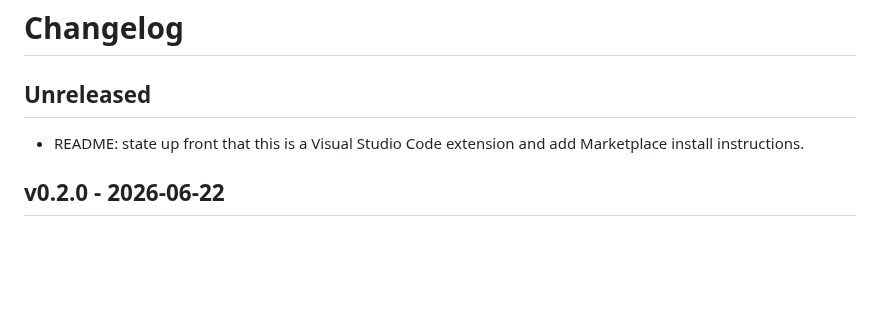
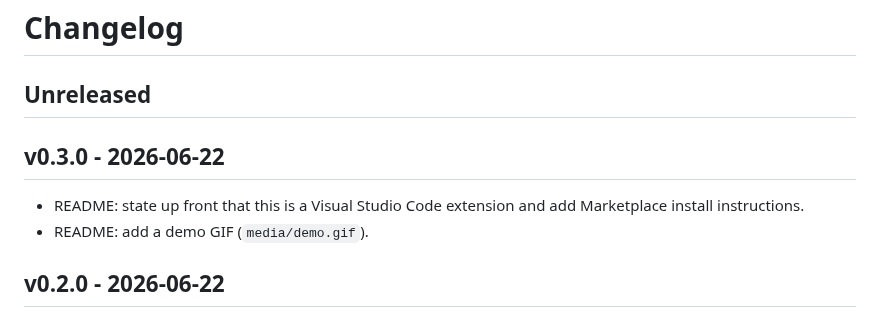
Before and after one commit to antoinekh/markdown-link-title, a Markdown page: CHANGELOG.md, the part around the change. Drawn GitHub-style; blank space fills up the shorter version.

```diff
--- a/CHANGELOG.md
+++ b/CHANGELOG.md
@@ -2,7 +2,10 @@
 
 ## Unreleased
 
+## v0.3.0 - 2026-06-22
+
 - README: state up front that this is a Visual Studio Code extension and add Marketplace install instructions.
+- README: add a demo GIF (`media/demo.gif`).
 
 ## v0.2.0 - 2026-06-22
 
```
Also changed, not shown: README.md (+2 -0 lines), media/demo.gif (added).
